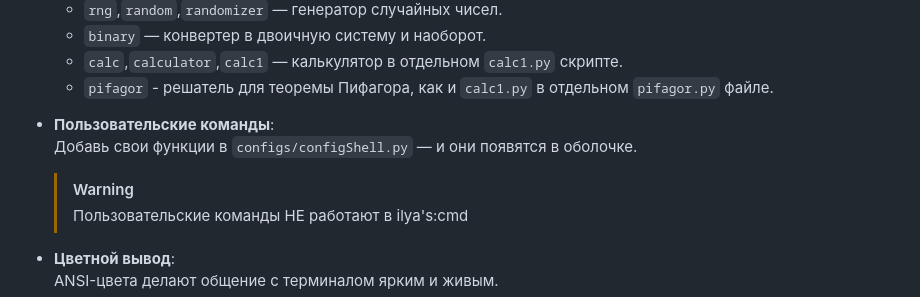
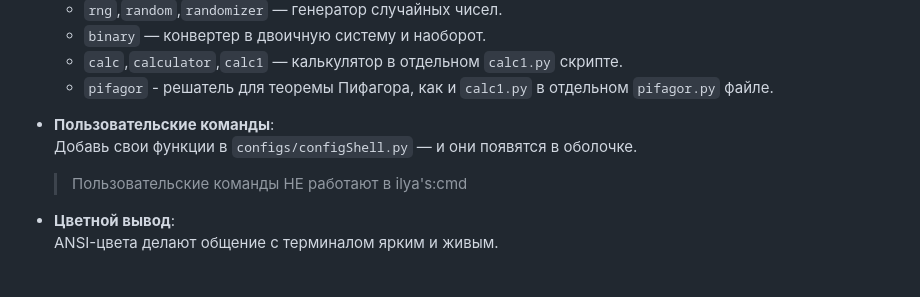
Before and after one commit to 0x1lyab/Ilyas-Shell, a Markdown page: README.md, the part around the change. GitHub-like rendering.

Commit message:
Обновил README.md

```diff
--- a/README.md
+++ b/README.md
@@ -23,7 +23,6 @@
 - **Пользовательские команды**:
   Добавь свои функции в `configs/configShell.py` — и они появятся в оболочке.
 
-  > [!WARNING]
   > Пользовательские команды НЕ работают в ilya's:cmd
 
 - **Цветной вывод**:
```
